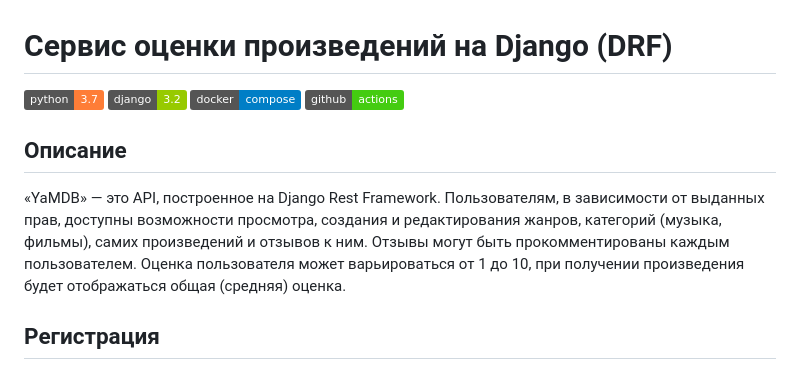
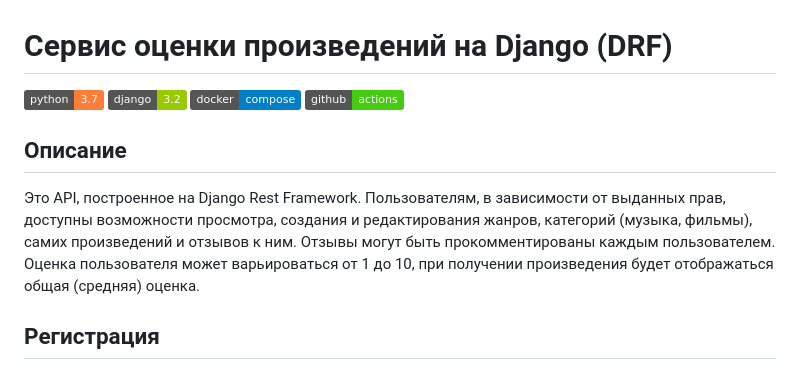
Before and after one commit to gyolkin/rating_api, a Markdown page: README.md, the part around one of its changes. GitHub-like rendering; badges without logos.

```diff
--- a/README.md
+++ b/README.md
@@ -6,6 +6,6 @@
 
 ## Описание
-«YaMDB» — это API, построенное на Django Rest Framework. Пользователям, в зависимости от выданных прав, доступны возможности просмотра, создания и редактирования жанров, категорий (музыка, фильмы), самих произведений и отзывов к ним. Отзывы могут быть прокомментированы каждым пользователем. Оценка пользователя может варьироваться от 1 до 10, при получении произведения будет отображаться общая (средняя) оценка.
+Это API, построенное на Django Rest Framework. Пользователям, в зависимости от выданных прав, доступны возможности просмотра, создания и редактирования жанров, категорий (музыка, фильмы), самих произведений и отзывов к ним. Отзывы могут быть прокомментированы каждым пользователем. Оценка пользователя может варьироваться от 1 до 10, при получении произведения будет отображаться общая (средняя) оценка.
 
 ## Регистрация
 В процессе получения токена авторизации необходимо сделать POST-запрос, предоставив почтовый код подтверждения вида *bn06q5-d96eb8465ae46930926086160d053c13*. Поскольку «боевой» почтовый сервер не настроен, все письма появляются локально в папке *sent_emails* в корне проекта. Письмо с кодом подтверждения во время тестирования проекта следует искать именно там.
```
Also changed, not shown: other parts of README.md (+1 -1 lines).
